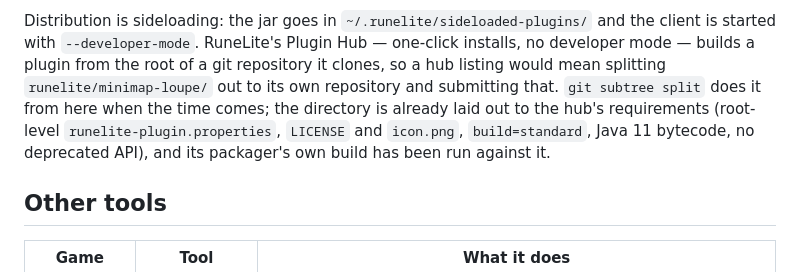
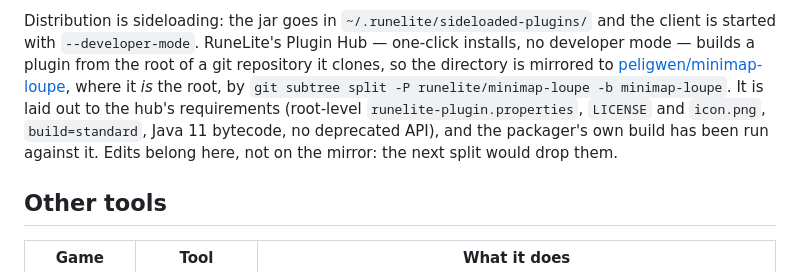
Before and after one commit to peligwen/peligaming, a Markdown page: README.md, the part around the change. Drawn GitHub-style.

```diff
--- a/README.md
+++ b/README.md
@@ -319,13 +319,14 @@ that whatever other plugins draw on the minimap comes up magnified with it.
 Distribution is sideloading: the jar goes in `~/.runelite/sideloaded-plugins/`
 and the client is started with `--developer-mode`. RuneLite's Plugin Hub —
 one-click installs, no developer mode — builds a plugin from the root of a
-git repository it clones, so a hub listing would mean splitting
-`runelite/minimap-loupe/` out to its own repository and submitting that.
-`git subtree split` does it from here when the time comes; the directory is
-already laid out to the hub's requirements (root-level
+git repository it clones, so the directory is mirrored to
+[peligwen/minimap-loupe](https://github.com/peligwen/minimap-loupe), where it
+*is* the root, by `git subtree split -P runelite/minimap-loupe -b
+minimap-loupe`. It is laid out to the hub's requirements (root-level
 `runelite-plugin.properties`, `LICENSE` and `icon.png`, `build=standard`,
-Java 11 bytecode, no deprecated API), and its packager's own build has been
-run against it.
+Java 11 bytecode, no deprecated API), and the packager's own build has been
+run against it. Edits belong here, not on the mirror: the next split would
+drop them.
 
 ## Other tools
 
```
Also changed, not shown: runelite/minimap-loupe/README.md (+14 -6 lines).
